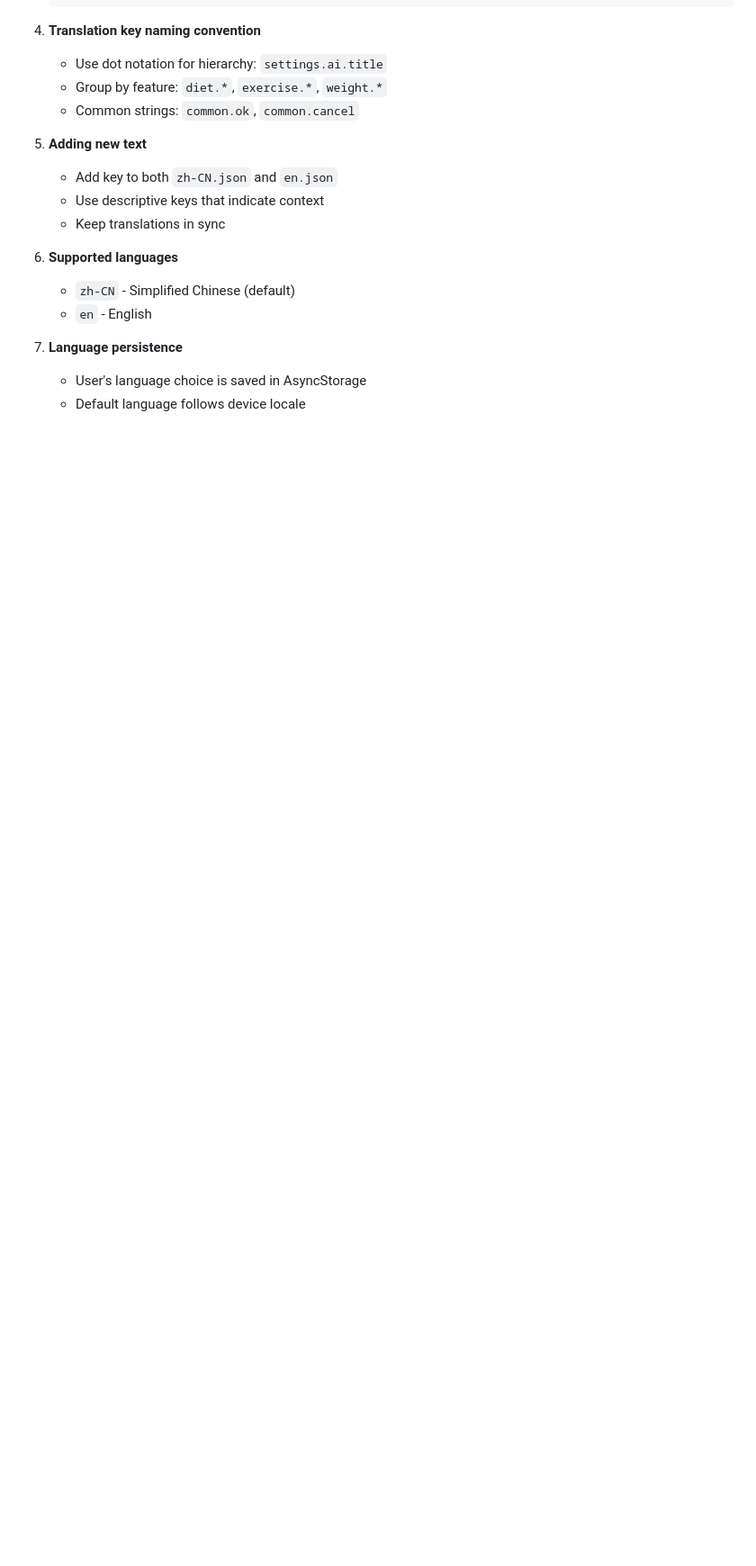
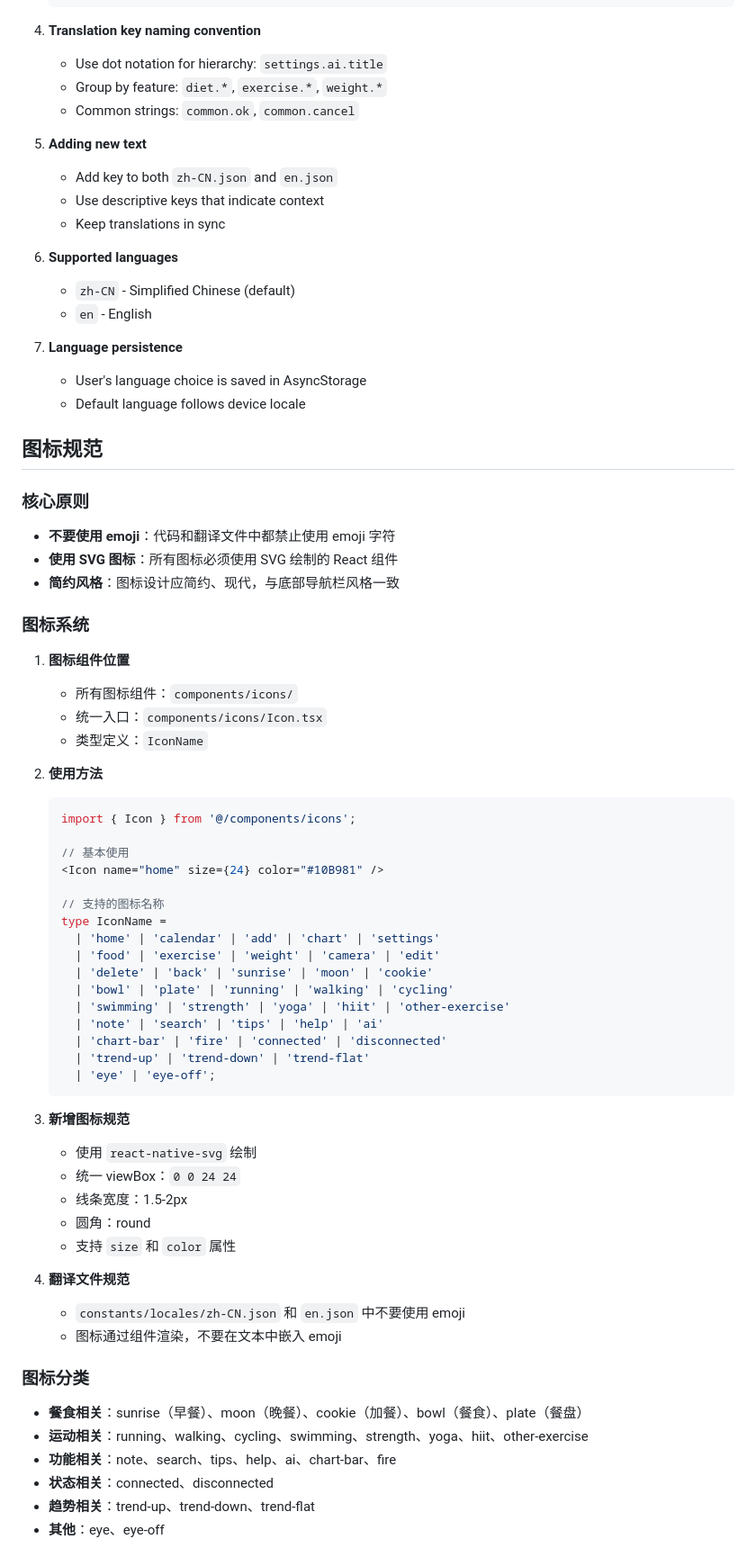
Before and after one commit to VmythV/healthora-fit, a Markdown page: CLAUDE.md, the part around the change. Shown at 90% size. Drawn GitHub-style; blank space fills up the shorter version.

Commit message:
docs: 添加图标规范，禁止使用 emoji
- 在 CLAUDE.md 中添加图标规范
- 在 docs/design.md 中添加图标设计规范
- 明确要求使用 SVG 绘制，不使用 emoji

````diff
--- a/CLAUDE.md
+++ b/CLAUDE.md
@@ -147,3 +147,58 @@ Use `/iterate` skill for structured development cycles:
 7. **Language persistence**
    - User's language choice is saved in AsyncStorage
    - Default language follows device locale
+
+## 图标规范
+
+### 核心原则
+
+- **不要使用 emoji**：代码和翻译文件中都禁止使用 emoji 字符
+- **使用 SVG 图标**：所有图标必须使用 SVG 绘制的 React 组件
+- **简约风格**：图标设计应简约、现代，与底部导航栏风格一致
+
+### 图标系统
+
+1. **图标组件位置**
+   - 所有图标组件：`components/icons/`
+   - 统一入口：`components/icons/Icon.tsx`
+   - 类型定义：`IconName`
+
+2. **使用方法**
+   ```tsx
+   import { Icon } from '@/components/icons';
+
+   // 基本使用
+   <Icon name="home" size={24} color="#10B981" />
+
+   // 支持的图标名称
+   type IconName =
+     | 'home' | 'calendar' | 'add' | 'chart' | 'settings'
+     | 'food' | 'exercise' | 'weight' | 'camera' | 'edit'
+     | 'delete' | 'back' | 'sunrise' | 'moon' | 'cookie'
+     | 'bowl' | 'plate' | 'running' | 'walking' | 'cycling'
+     | 'swimming' | 'strength' | 'yoga' | 'hiit' | 'other-exercise'
+     | 'note' | 'search' | 'tips' | 'help' | 'ai'
+     | 'chart-bar' | 'fire' | 'connected' | 'disconnected'
+     | 'trend-up' | 'trend-down' | 'trend-flat'
+     | 'eye' | 'eye-off';
+   ```
+
+3. **新增图标规范**
+   - 使用 `react-native-svg` 绘制
+   - 统一 viewBox：`0 0 24 24`
+   - 线条宽度：1.5-2px
+   - 圆角：round
+   - 支持 `size` 和 `color` 属性
+
+4. **翻译文件规范**
+   - `constants/locales/zh-CN.json` 和 `en.json` 中不要使用 emoji
+   - 图标通过组件渲染，不要在文本中嵌入 emoji
+
+### 图标分类
+
+- **餐食相关**：sunrise（早餐）、moon（晚餐）、cookie（加餐）、bowl（餐食）、plate（餐盘）
+- **运动相关**：running、walking、cycling、swimming、strength、yoga、hiit、other-exercise
+- **功能相关**：note、search、tips、help、ai、chart-bar、fire
+- **状态相关**：connected、disconnected
+- **趋势相关**：trend-up、trend-down、trend-flat
+- **其他**：eye、eye-off
````
Also changed, not shown: docs/design.md (+27 -0 lines).
